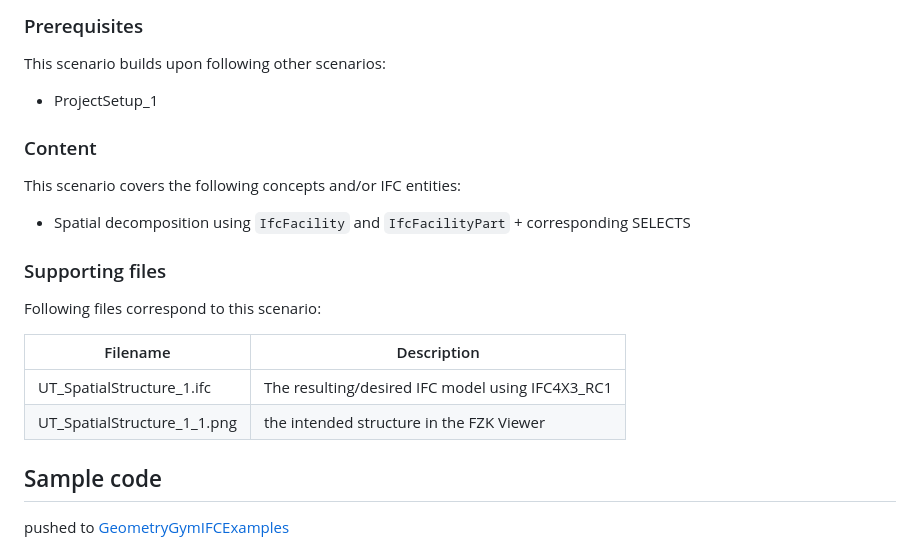
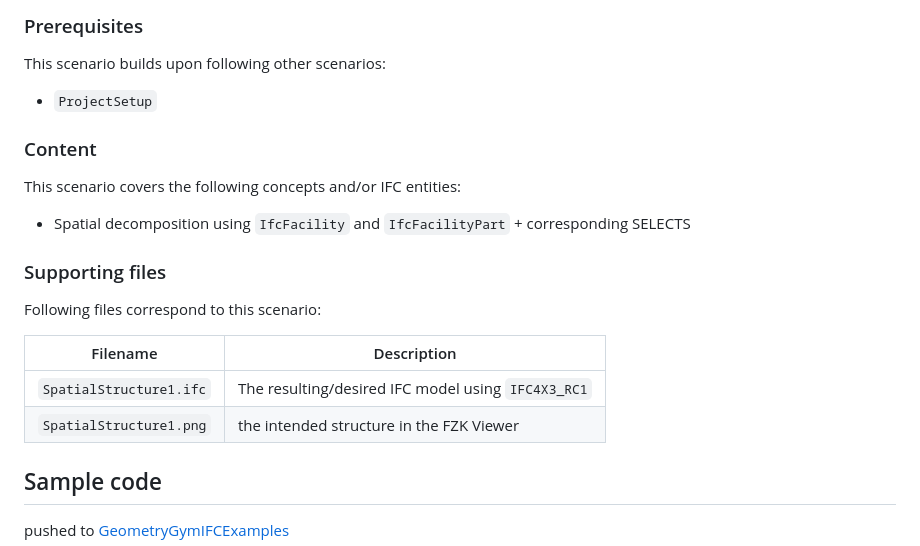
Before and after one commit to bSI-InfraRoom/IFC-infra-unit-test, a Markdown page: SpatialStructure_1/readme.md, the part around the change. Drawn GitHub-style.

Commit message:
removing underscores to hopefully pass the PDF generation process

```diff
--- a/SpatialStructure_1/readme.md
+++ b/SpatialStructure_1/readme.md
@@ -5,7 +5,7 @@ The given scenario showcases options to combine `IfcFacility` and `IfcFacilityPa
 ### Prerequisites
 
 This scenario builds upon following other scenarios:
-- ProjectSetup_1
+- `ProjectSetup`
 
 ### Content
 
@@ -16,10 +16,10 @@ This scenario covers the following concepts and/or IFC entities:
 
 Following files correspond to this scenario:
 
-| Filename                          | Description                                      |
-|-----------------------------------|--------------------------------------------------|
-| UT_SpatialStructure_1.ifc         | The resulting/desired IFC model using IFC4X3_RC1 |
-| UT_SpatialStructure_1_1.png       | the intended structure in the FZK Viewer         |
+| Filename                          | Description                                        |
+|-----------------------------------|----------------------------------------------------|
+| `SpatialStructure1.ifc`           | The resulting/desired IFC model using `IFC4X3_RC1` |
+| `SpatialStructure1.png`           | the intended structure in the FZK Viewer           |
 
 
 ## Sample code
```
Also changed, not shown: SpatialStructure_1/SpatialStructure1.png (renamed from SpatialStructure_1/UT_SpatialStructure_1_1.png), 2 other files.
